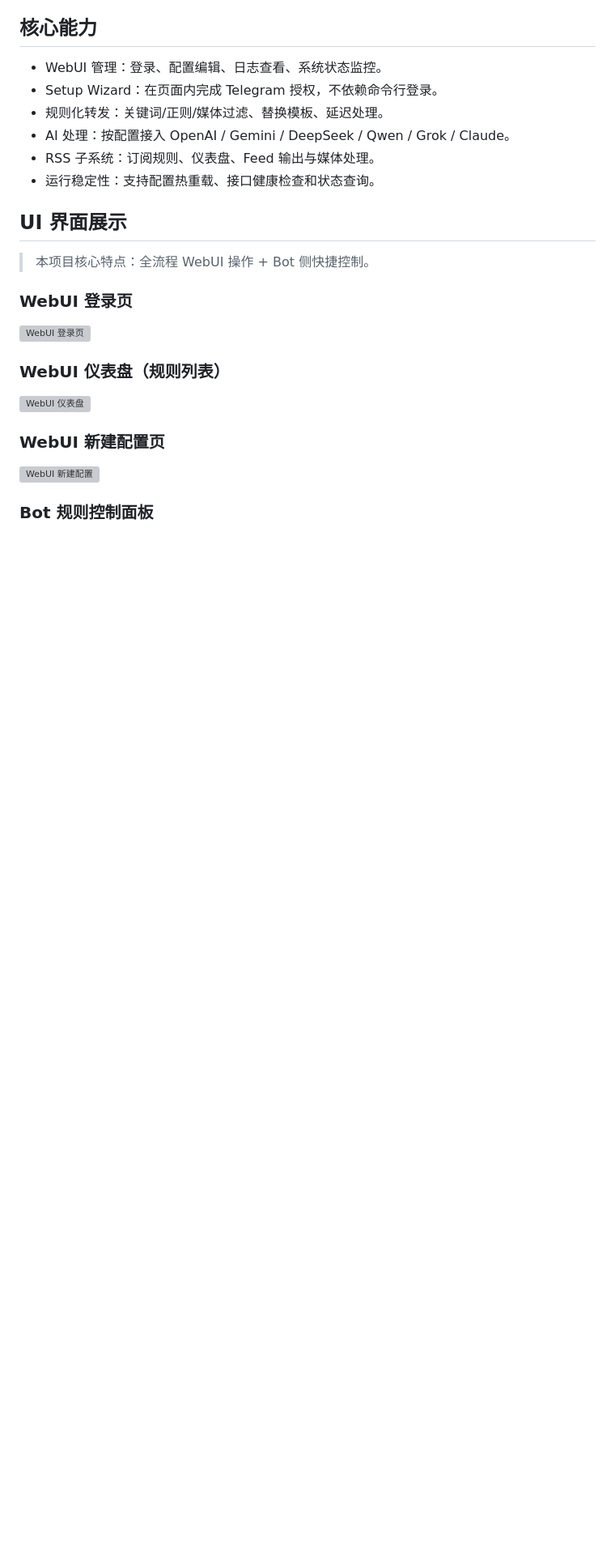
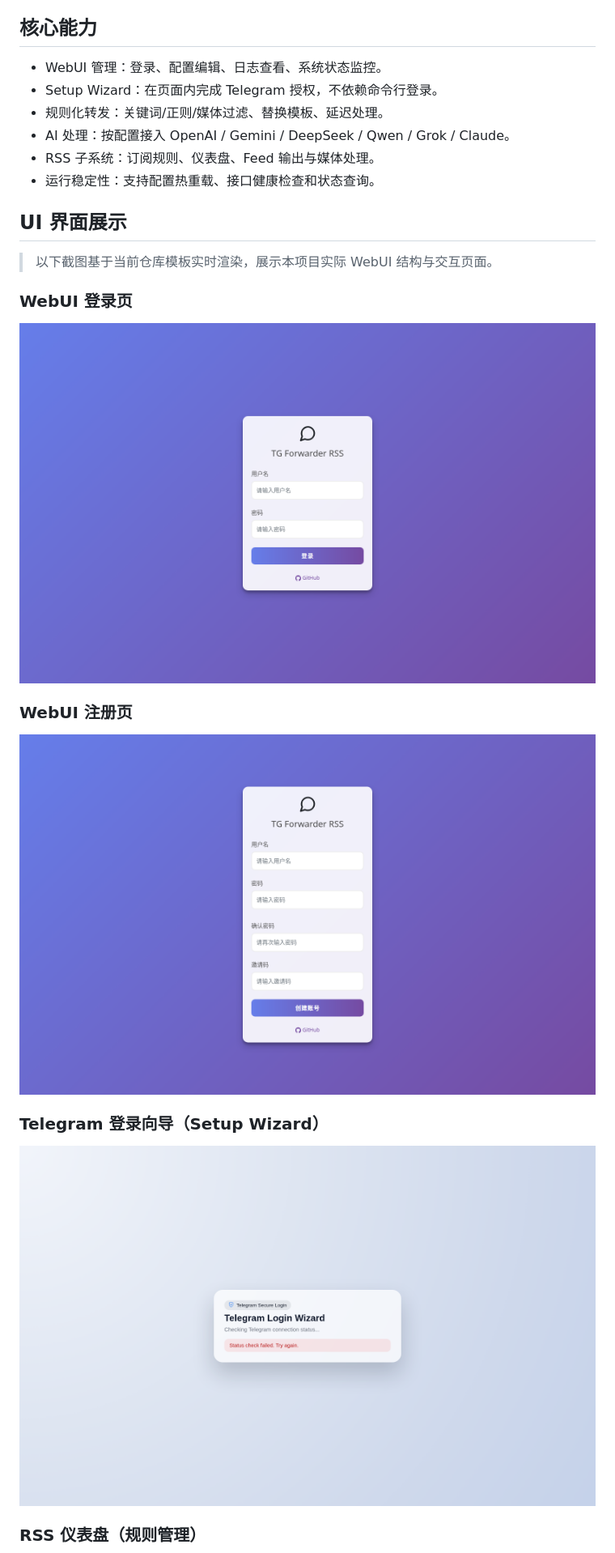
Before and after one commit to leduchuong48-byte/telegram_autotgtoward, a Markdown page: README.md, the part around one of its changes. Shown at 81% size. GitHub-like rendering; pictures changed too: images/ui_real/ui_login_real.png (added), images/ui_real/ui_register_real.png (added), images/ui_real/ui_setup_wizard_real.png (added); blank space fills up the shorter version; grey boxes are pictures that could not be loaded.

```diff
--- a/README.md
+++ b/README.md
@@ -26,19 +26,19 @@ Telegram AutoTG Toward 是一个 WebUI 优先的 Telegram 自动化转发与 RSS
 
 ## UI 界面展示
 
-> 本项目核心特点：全流程 WebUI 操作 + Bot 侧快捷控制。
+> 以下截图基于当前仓库模板实时渲染，展示本项目实际 WebUI 结构与交互页面。
 
 ### WebUI 登录页
 
-![WebUI 登录页](https://raw.githubusercontent.com/leduchuong48-byte/telegram_autotgtoward/main/images/rss_login.png)
+![WebUI 登录页](https://raw.githubusercontent.com/leduchuong48-byte/telegram_autotgtoward/main/images/ui_real/ui_login_real.png)
 
-### WebUI 仪表盘（规则列表）
+### WebUI 注册页
 
-![WebUI 仪表盘](https://raw.githubusercontent.com/leduchuong48-byte/telegram_autotgtoward/main/images/rss_dashboard.png)
+![WebUI 注册页](https://raw.githubusercontent.com/leduchuong48-byte/telegram_autotgtoward/main/images/ui_real/ui_register_real.png)
 
-### WebUI 新建配置页
+### Telegram 登录向导（Setup Wizard）
 
-![WebUI 新建配置](https://raw.githubusercontent.com/leduchuong48-byte/telegram_autotgtoward/main/images/rss_create_config.png)
+![Setup Wizard](https://raw.githubusercontent.com/leduchuong48-byte/telegram_autotgtoward/main/images/ui_real/ui_setup_wizard_real.png)
 
-### Bot 规则控制面板
+### RSS 仪表盘（规则管理）
 
```
Also changed, not shown: other parts of README.md (+1 -1 lines), README_en.md (+8 -8 lines), images/ui_real/ui_dashboard_real.png (added).
